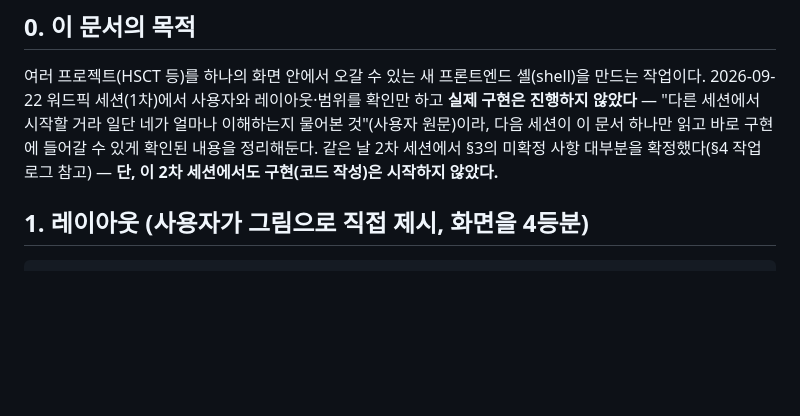
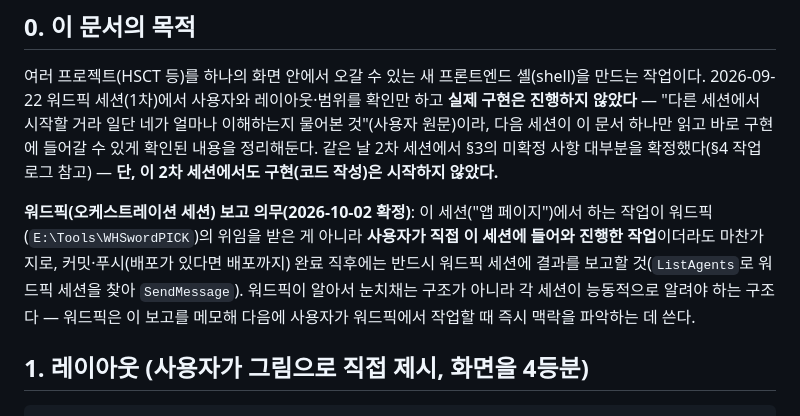
Before and after one commit to daeanjun/WORDPICK_SERVICES, a Markdown page: README.md, the part around the change. GitHub-like rendering; blank space fills up the shorter version.

Commit message:
docs: 워드픽(오케스트레이션 세션) 보고 의무 §0에 명문화
사용자가 직접 이 세션에 들어와 작업했어도 커밋/푸시/배포 완료 직후 워드픽
세션에 보고하도록 확정(2026-10-02).

Co-Authored-By: Claude Sonnet 5 <noreply@anthropic.com>

```diff
--- a/README.md
+++ b/README.md
@@ -8,6 +8,13 @@
 물어본 것"(사용자 원문)이라, 다음 세션이 이 문서 하나만 읽고 바로 구현에 들어갈 수 있게
 확인된 내용을 정리해둔다. 같은 날 2차 세션에서 §3의 미확정 사항 대부분을 확정했다(§4
 작업 로그 참고) — **단, 이 2차 세션에서도 구현(코드 작성)은 시작하지 않았다.**
+
+**워드픽(오케스트레이션 세션) 보고 의무(2026-10-02 확정)**: 이 세션("앱 페이지")에서 하는
+작업이 워드픽(`E:\Tools\WHSwordPICK`)의 위임을 받은 게 아니라 **사용자가 직접 이 세션에
+들어와 진행한 작업**이더라도 마찬가지로, 커밋·푸시(배포가 있다면 배포까지) 완료 직후에는
+반드시 워드픽 세션에 결과를 보고할 것(`ListAgents`로 워드픽 세션을 찾아 `SendMessage`).
+워드픽이 알아서 눈치채는 구조가 아니라 각 세션이 능동적으로 알려야 하는 구조다 — 워드픽은
+이 보고를 메모해 다음에 사용자가 워드픽에서 작업할 때 즉시 맥락을 파악하는 데 쓴다.
 
 ## 1. 레이아웃 (사용자가 그림으로 직접 제시, 화면을 4등분)
 
```
